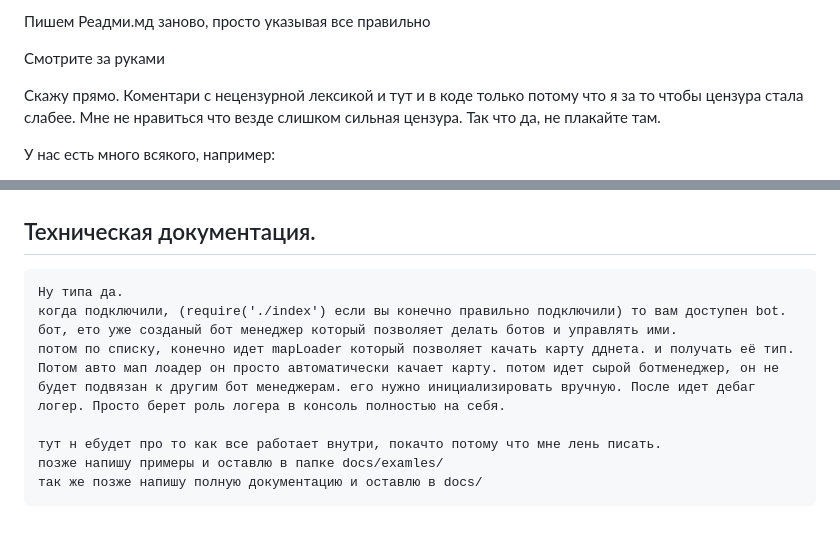
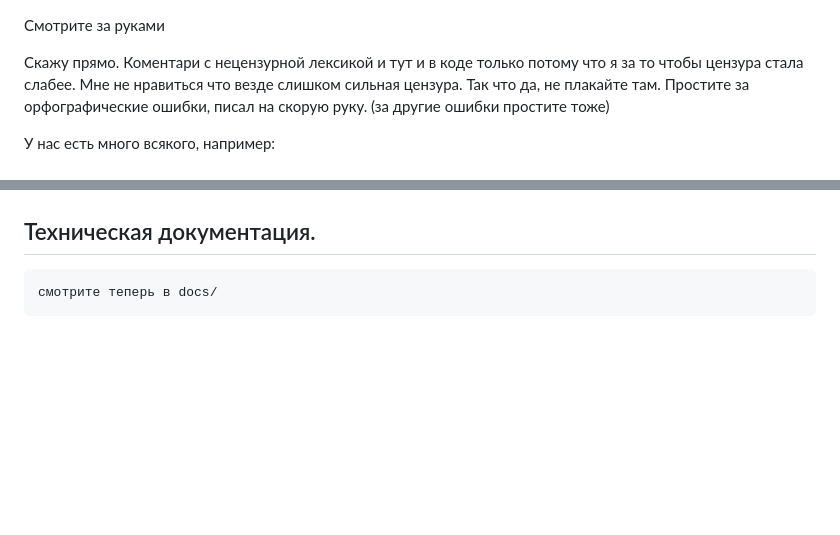
Before and after one commit to 0374flop/ddbot.js, a Markdown page: README.md, 2 parts joined by grey strips. Rendered like a GitHub page; blank space fills up the shorter version.

Commit message:
реадми

```diff
--- a/README.md
+++ b/README.md
@@ -1,10 +1,9 @@
-Пишем Реадми.мд заново, просто указывая все правильно
-
 Смотрите за руками
 
 Скажу прямо.
 Коментари с нецензурной лексикой и тут и в коде только потому что я за то чтобы цензура стала слабее. Мне не нравиться что везде слишком сильная цензура.
 Так что да, не плакайте там.
+Простите за орфографические ошибки, писал на скорую руку. (за другие ошибки простите тоже)
 
 У нас есть много всякого, например:
 1. bot.js
@@ -40,10 +39,4 @@
     И все после етого вам доступно все ето : { bot, mapLoader, Automaploader, BotManager, DebugLogger }.
     Наслаждайтесь етом дерьмом.
 ## Техническая документация.
-	Ну типа да.
-	когда подключили, (require('./index') если вы конечно правильно подключили) то вам доступен bot. бот, ето уже созданый бот менеджер который позволяет делать ботов и управлять ими.
-	потом по списку, конечно идет mapLoader который позволяет качать карту дднета. и получать её тип. Потом авто мап лоадер он просто автоматически качает карту. потом идет сырой ботменеджер, он не будет подвязан к другим бот менеджерам. его нужно инициализировать вручную. После идет дебаг логер. Просто берет роль логера в консоль полностью на себя.
-
-	тут н ебудет про то как все работает внутри, покачто потому что мне лень писать.
-	позже напишу примеры и оставлю в папке docs/examles/
-	так же позже напишу полную документацию и оставлю в docs/
+    смотрите теперь в docs/
```
